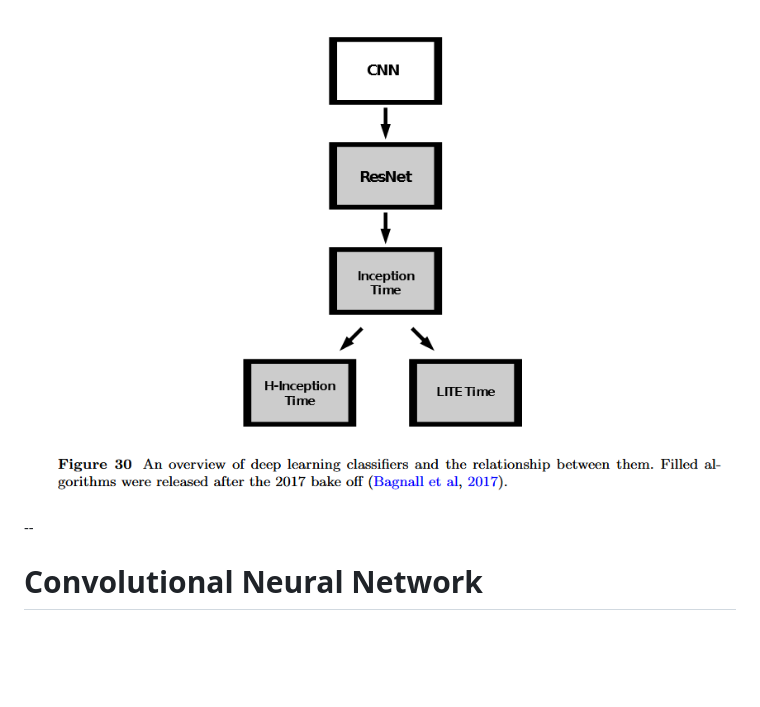
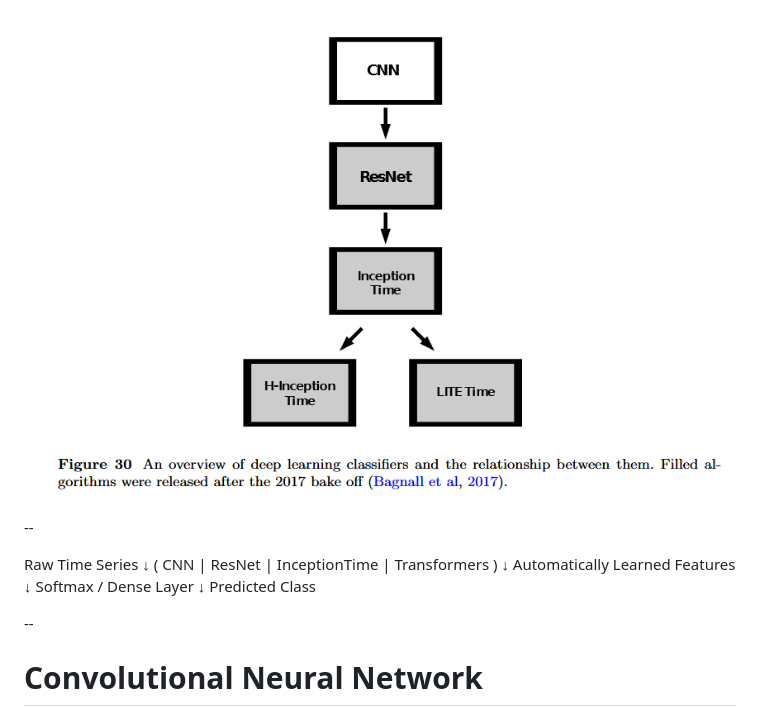
Before and after one commit to pDionysia/slides, a Markdown page: slides.md, the part around one of its changes. Drawn GitHub-style; blank space fills up the shorter version.

```diff
--- a/slides.md
+++ b/slides.md
@@ -210,6 +214,18 @@ Time Series -> Convolution Layers -> Pooling Layers -> Fully Connected Layer ->
 # Deep Learning-based
 
 ![Histogram](figures/DL_classifiers.png)
+
+--
+
+Raw Time Series
+   ↓
+( CNN | ResNet | InceptionTime | Transformers )
+   ↓
+Automatically Learned Features
+   ↓
+Softmax / Dense Layer
+   ↓
+Predicted Class
 
 --
 
```
Also changed, not shown: other parts of slides.md (+12 -8 lines).
